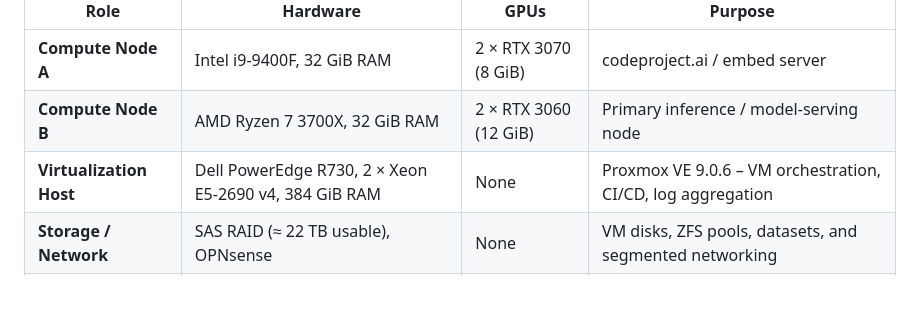
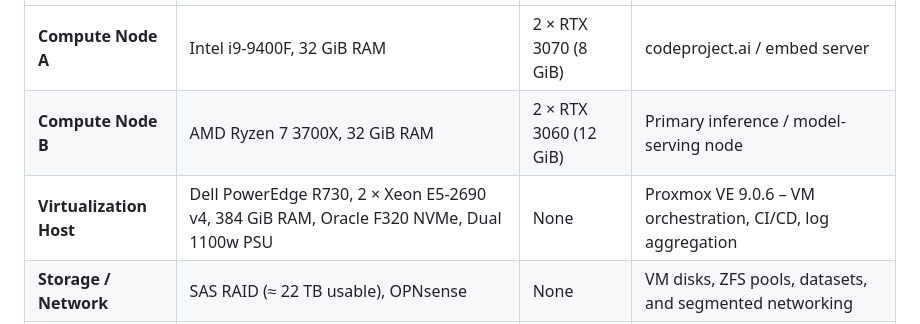
Before and after one commit to projectfong/projectfong, a Markdown page: README.md, the part around the change. Rendered like a GitHub page; blank space fills up the shorter version.

```diff
--- a/README.md
+++ b/README.md
@@ -54,7 +54,7 @@ All AI runtime and orchestration projects are developed and validated on self-ho
 |------|-----------|------|----------|
 | **Compute Node A** | Intel i9-9400F, 32 GiB RAM | 2 × RTX 3070 (8 GiB) | codeproject.ai / embed server |
 | **Compute Node B** | AMD Ryzen 7 3700X, 32 GiB RAM | 2 × RTX 3060 (12 GiB) | Primary inference / model-serving node |
-| **Virtualization Host** | Dell PowerEdge R730, 2 × Xeon E5-2690 v4, 384 GiB RAM | None | Proxmox VE 9.0.6 – VM orchestration, CI/CD, log aggregation |
+| **Virtualization Host** | Dell PowerEdge R730, 2 × Xeon E5-2690 v4, 384 GiB RAM, Oracle F320 NVMe, Dual 1100w PSU | None | Proxmox VE 9.0.6 – VM orchestration, CI/CD, log aggregation |
 | **Storage / Network** | SAS RAID (≈ 22 TB usable), OPNsense | None | VM disks, ZFS pools, datasets, and segmented networking |
 | **Backup** | QNAP NAS – 9 TB NFS | None | Proxmox Backup Server for dedicated VM backup |
 
```
